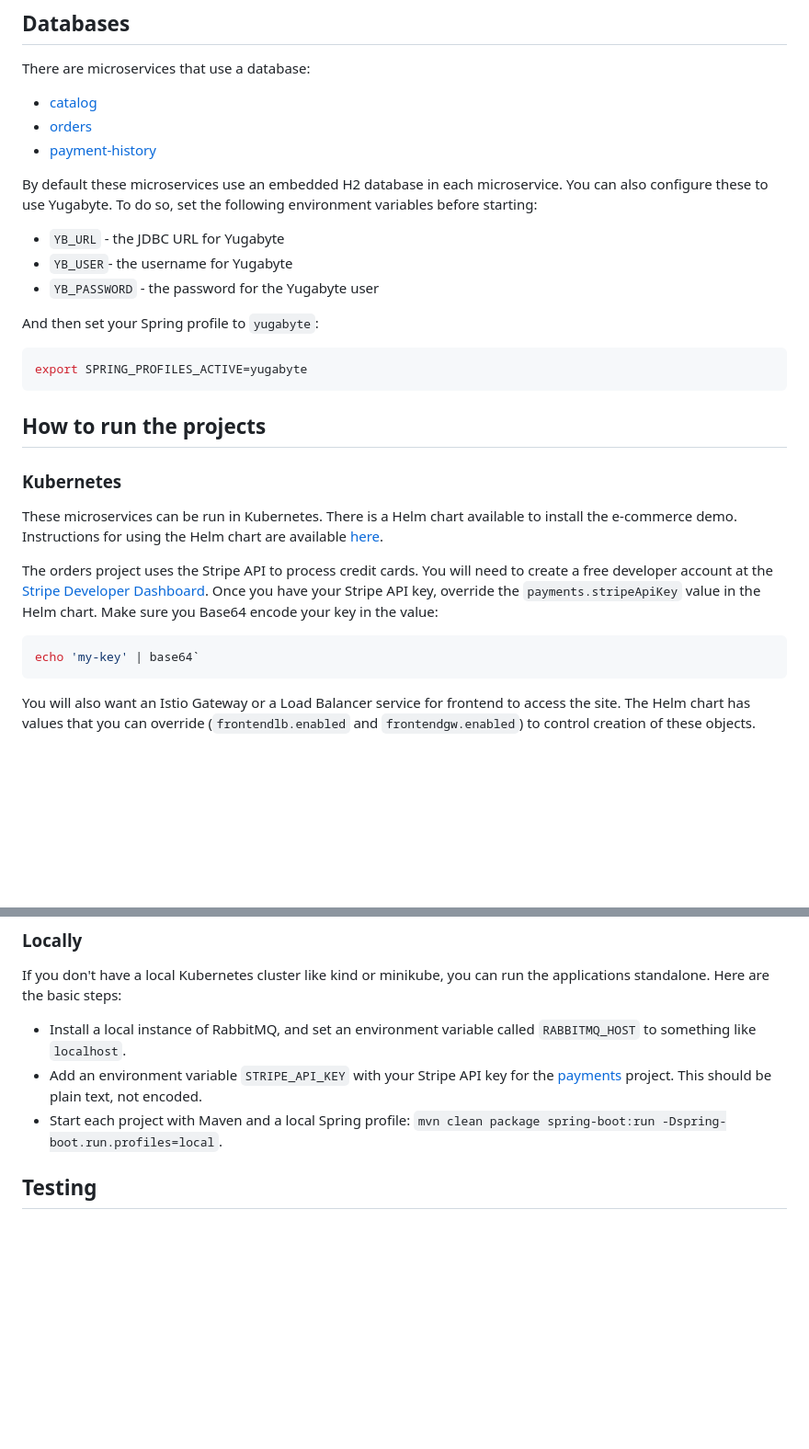
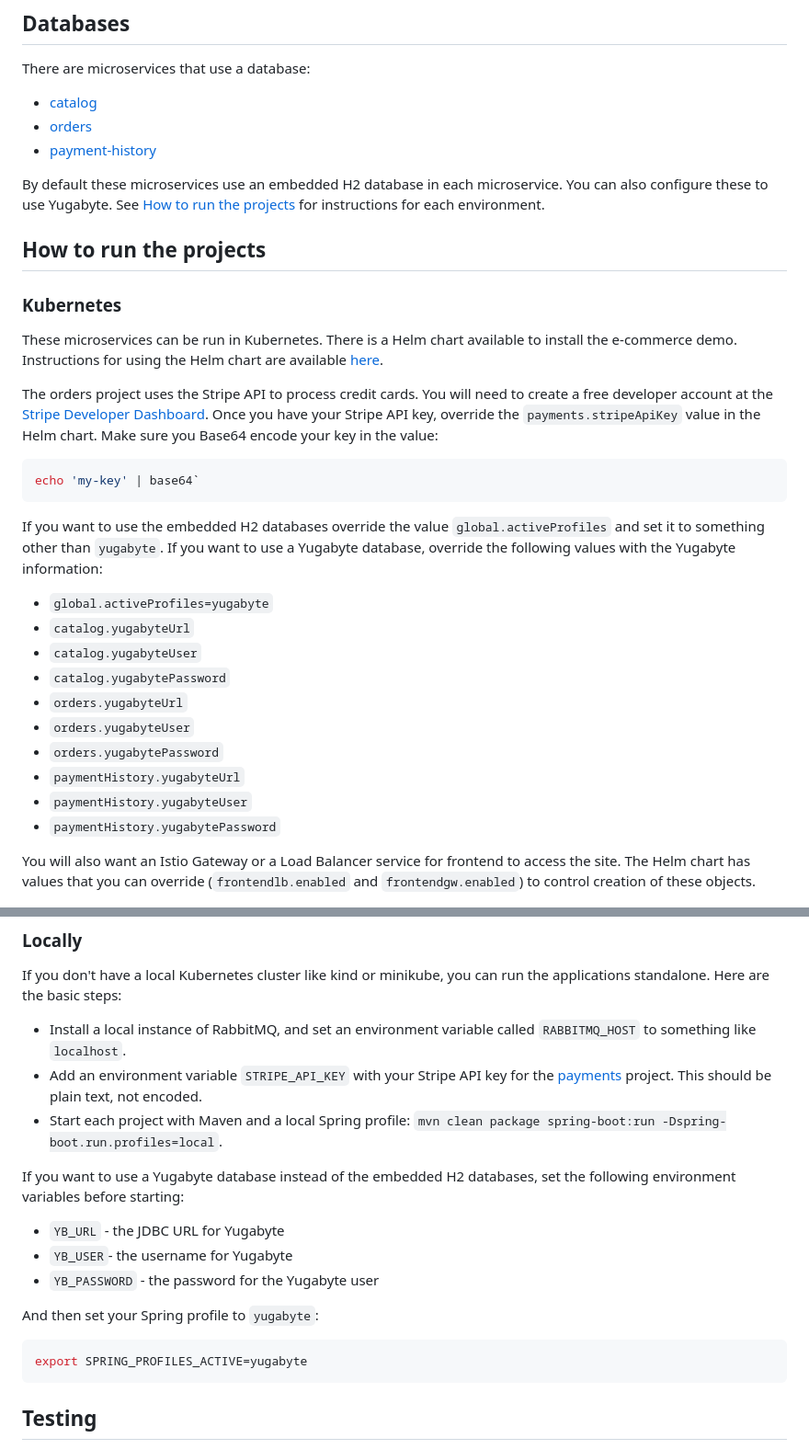
Before and after one commit to btjimerson/ashtabula, a Markdown page: README.md, 2 parts joined by grey strips. Shown at 92% size. Drawn GitHub-style; blank space fills up the shorter version.

````diff
--- a/README.md
+++ b/README.md
@@ -14,15 +14,8 @@ There are microservices that use a database:
 - [orders](orders)
 - [payment-history](payment-history)
 
-By default these microservices use an embedded H2 database in each microservice. You can also configure these to use Yugabyte. To do so, set the following environment variables before starting:
-- `YB_URL` - the JDBC URL for Yugabyte
-- `YB_USER`- the username for Yugabyte
-- `YB_PASSWORD` - the password for the Yugabyte user
+By default these microservices use an embedded H2 database in each microservice. You can also configure these to use Yugabyte. See [How to run the projects](#how-to-run-the-projects) for instructions for each environment.
 
-And then set your Spring profile to `yugabyte`:
-```bash
-export SPRING_PROFILES_ACTIVE=yugabyte
-```
 ## How to run the projects
 
 ### Kubernetes
@@ -33,6 +26,17 @@ The orders project uses the Stripe API to process credit cards. You will need to
 ```bash
 echo 'my-key' | base64`
 ```
+If you want to use the embedded H2 databases override the value `global.activeProfiles` and set it to something other than `yugabyte`. If you want to use a Yugabyte database, override the following values with the Yugabyte information:
+ * `global.activeProfiles=yugabyte`
+ * `catalog.yugabyteUrl`
+ * `catalog.yugabyteUser`
+ * `catalog.yugabytePassword`
+ * `orders.yugabyteUrl`
+ * `orders.yugabyteUser`
+ * `orders.yugabytePassword`
+ * `paymentHistory.yugabyteUrl`
+ * `paymentHistory.yugabyteUser`
+ * `paymentHistory.yugabytePassword`
 
 You will also want an Istio Gateway or a Load Balancer service for frontend to access the site. The Helm chart has values that you can override (`frontendlb.enabled` and `frontendgw.enabled`) to control creation of these objects.
 
@@ -43,6 +47,16 @@ If you don't have a local Kubernetes cluster like kind or minikube, you can run
 - Install a local instance of RabbitMQ, and set an environment variable called `RABBITMQ_HOST` to something like `localhost`.
 - Add an environment variable `STRIPE_API_KEY` with your Stripe API key for the [payments](payments) project. This should be plain text, not encoded.
 - Start each project with Maven and a local Spring profile: `mvn clean package spring-boot:run -Dspring-boot.run.profiles=local`.
+
+If you want to use a Yugabyte database instead of the embedded H2 databases, set the following environment variables before starting:
+- `YB_URL` - the JDBC URL for Yugabyte
+- `YB_USER`- the username for Yugabyte
+- `YB_PASSWORD` - the password for the Yugabyte user
+
+And then set your Spring profile to `yugabyte`:
+```bash
+export SPRING_PROFILES_ACTIVE=yugabyte
+```
 
 ## Testing
 
````
